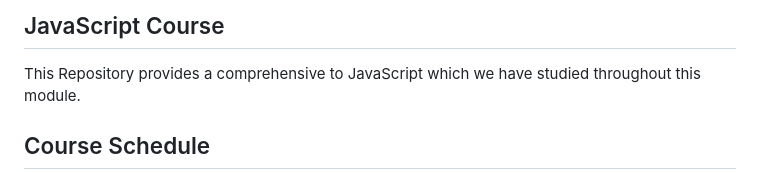
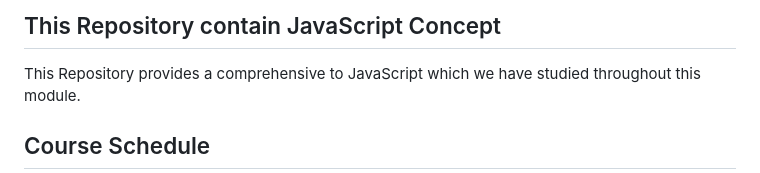
Before and after one commit to artichaudhary0/Js-Code, a Markdown page: README.md, the part around the change. Drawn GitHub-style.

```diff
--- a/README.md
+++ b/README.md
@@ -1,4 +1,4 @@
-## JavaScript Course
+## This Repository contain JavaScript Concept
 This Repository provides a comprehensive to JavaScript which we have studied throughout this module.
 
 ## Course Schedule
```
